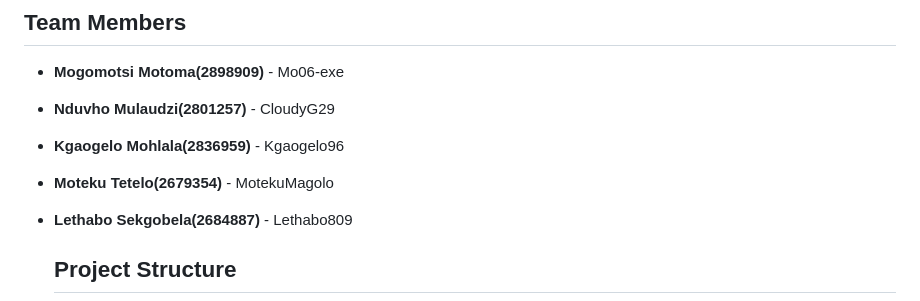
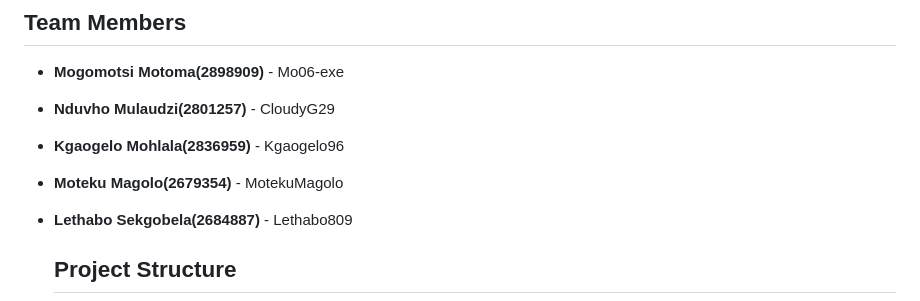
Before and after one commit to CloudyG29/LowLatency, a Markdown page: README.md, the part around the change. Rendered like a GitHub page.

Commit message:
Update README.md
Corrected name of a contributor

```diff
--- a/README.md
+++ b/README.md
@@ -5,7 +5,7 @@ Welcome to the SkillBridge repository! This document outlines our project archit
 * **Mogomotsi Motoma(2898909)** - Mo06-exe
 * **Nduvho Mulaudzi(2801257)** - CloudyG29
 * **Kgaogelo Mohlala(2836959)** - Kgaogelo96
-* **Moteku Tetelo(2679354)** - MotekuMagolo
+* **Moteku Magolo(2679354)** - MotekuMagolo
 * **Lethabo Sekgobela(2684887)** - Lethabo809
 
   ## Project Structure
```
